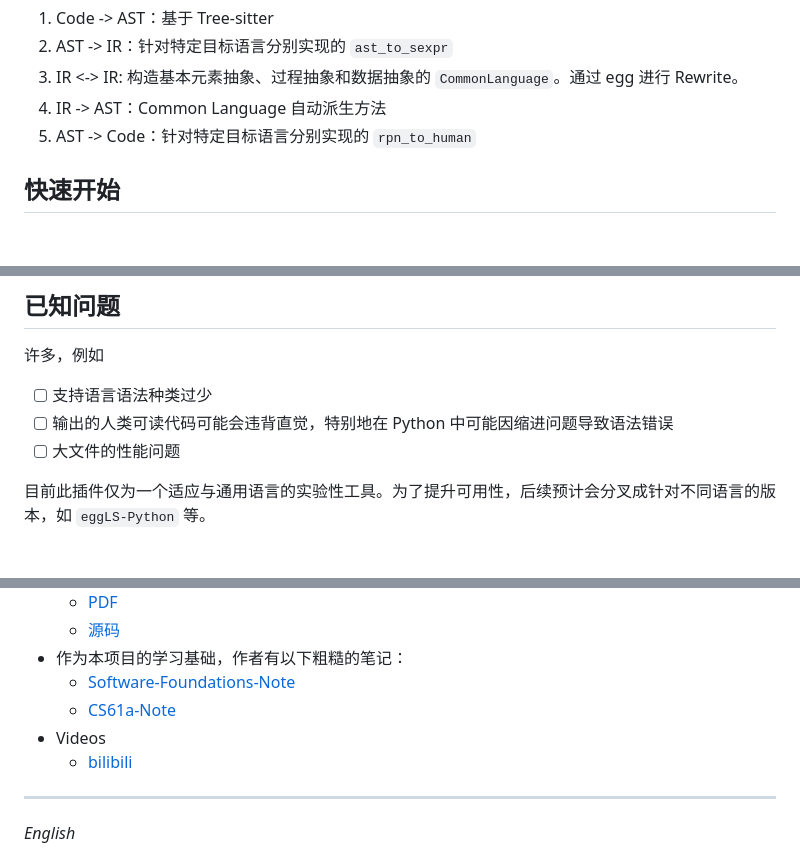
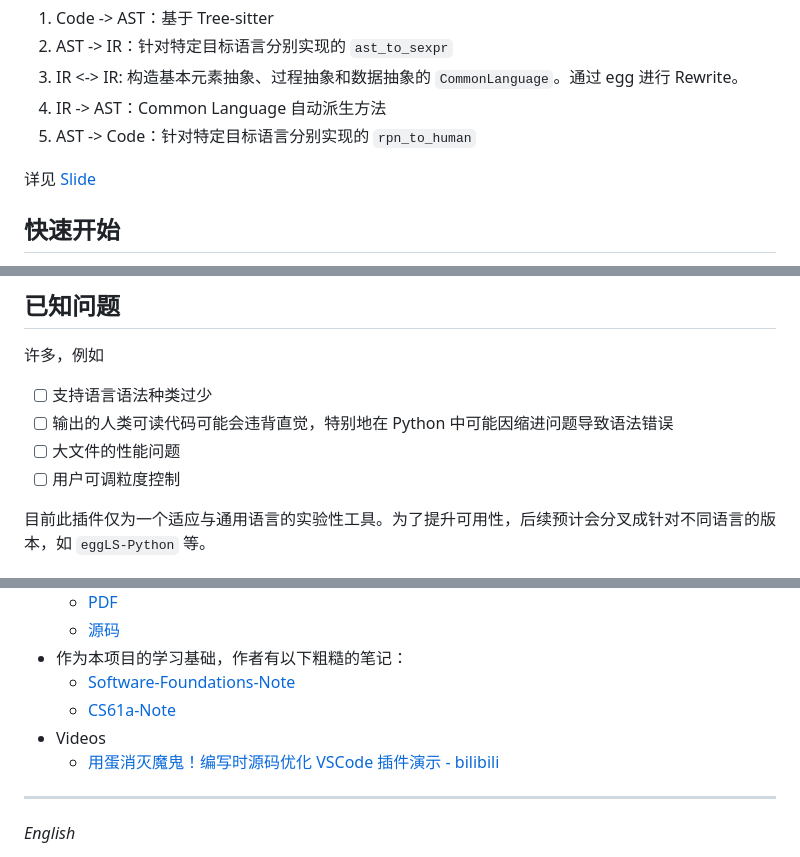
Before and after one commit to framist/egg-language-server, a Markdown page: README.md, 3 parts joined by grey strips. Rendered like a GitHub page; blank space fills up the shorter version.

```diff
--- a/README.md
+++ b/README.md
@@ -30,6 +30,8 @@ egg 的源码优化主要分为以下过程：
 3. IR <-> IR: 构造基本元素抽象、过程抽象和数据抽象的 `CommonLanguage`。通过 egg 进行 Rewrite。
 4. IR -> AST：Common Language 自动派生方法
 5. AST -> Code：针对特定目标语言分别实现的 `rpn_to_human`
+
+详见 [Slide](./doc/slide.pdf)
 
 ## 快速开始
 
@@ -141,6 +143,7 @@ Windows x64, Windows ia32, Alpine Linux 64 bit, macOS Apple Silicon, macOS Intel
 - [ ] 支持语言语法种类过少
 - [ ] 输出的人类可读代码可能会违背直觉，特别地在 Python 中可能因缩进问题导致语法错误
 - [ ] 大文件的性能问题
+- [ ] 用户可调粒度控制
 
 目前此插件仅为一个适应与通用语言的实验性工具。为了提升可用性，后续预计会分叉成针对不同语言的版本，如 `eggLS-Python` 等。
 
@@ -159,7 +162,7 @@ Windows x64, Windows ia32, Alpine Linux 64 bit, macOS Apple Silicon, macOS Intel
   - [Software-Foundations-Note](https://github.com/framist/Software-Foundations-Note)
   - [CS61a-Note](https://framist.github.io/2022/12/19/CS61a-Note/)
 - Videos
-  - [bilibili](https://www.bilibili.com/video/BV1MN411z7WU)
+  - [用蛋消灭魔鬼！编写时源码优化 VSCode 插件演示 - bilibili](https://www.bilibili.com/video/BV1MN411z7WU)
 
 
 
```
Also changed, not shown: other parts of README.md (+4 -2 lines).
